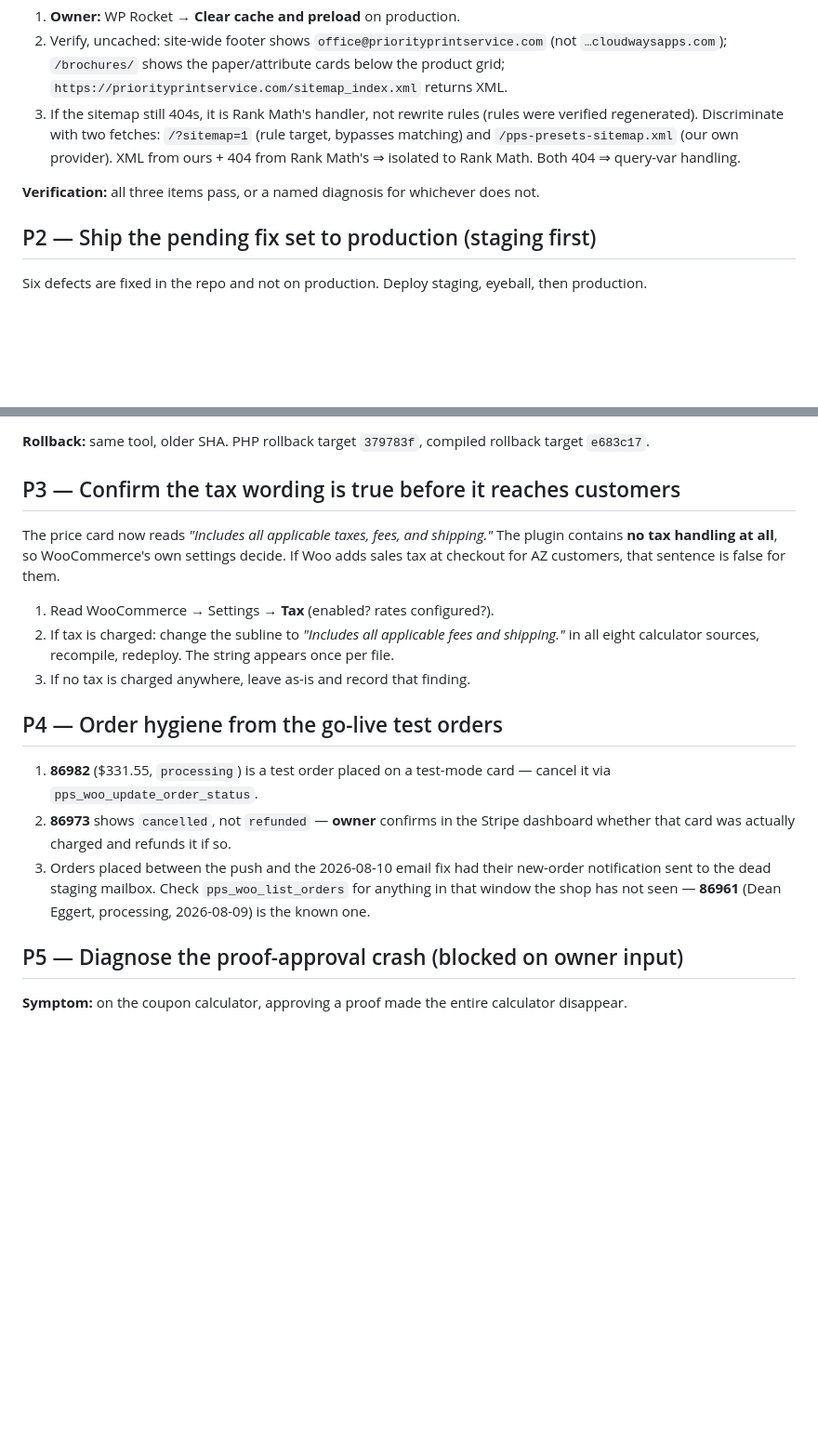
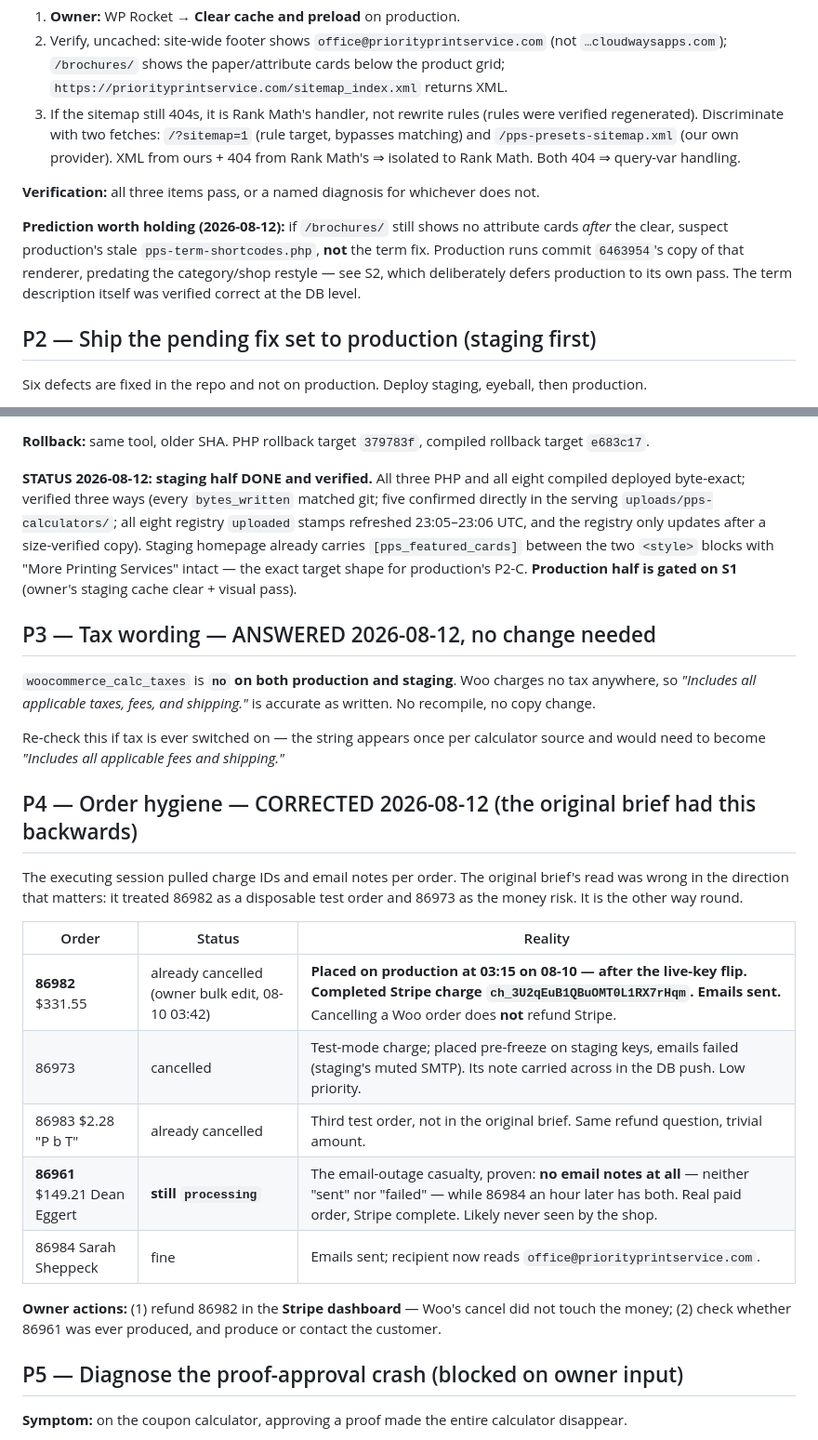
Before and after one commit to pdevvle/priorityprintservice.com, a Markdown page: docs/HANDOFF_2026-08-12.md, 2 parts joined by grey strips. Shown at 93% size. Rendered like a GitHub page; blank space fills up the shorter version.

Commit message:
handoff: correct P4 (86982 carries a live Stripe charge, not 86973), close P3, record staging P2 done
Executing session pulled per-order charge IDs and email notes. The brief had
the money backwards: 86982 was placed after the live-key flip, carries
completed charge ch_3U2qEuB1QBuOMT0L1RX7rHqm for $331.55, and Woo's cancel
did not refund Stripe. 86973 is the test-mode one. Adds 86983 (third test
order, unlisted) and hard evidence for 86961 as the email-outage casualty —
no email notes at all versus 86984 having both.

P3 answered: woocommerce_calc_taxes = no on both sites, so the Grand Total
subline is accurate; no change. P2 staging half recorded as verified, and
P1 gains the prediction that a still-empty brochures attributes section
points at production's stale pps-term-shortcodes.php rather than the term.

Co-Authored-By: Claude Fable 5 <noreply@anthropic.com>
Claude-Session: https://claude.ai/code/session_014afEzQsRM41W7PmV4FKBWj

```diff
--- a/docs/HANDOFF_2026-08-12.md
+++ b/docs/HANDOFF_2026-08-12.md
@@ -73,6 +73,13 @@ day repopulated the cache *before* the fixes landed.
 **Verification:** all three items pass, or a named diagnosis for whichever
 does not.
 
+**Prediction worth holding (2026-08-12):** if `/brochures/` still shows no
+attribute cards *after* the clear, suspect production's stale
+`pps-term-shortcodes.php`, **not** the term fix. Production runs commit
+`6463954`'s copy of that renderer, predating the category/shop restyle — see
+S2, which deliberately defers production to its own pass. The term
+description itself was verified correct at the DB level.
+
 ## P2 — Ship the pending fix set to production (staging first)
 
 Six defects are fixed in the repo and not on production. Deploy staging,
@@ -110,30 +117,44 @@ renders cards for legacy orders instead of hiding them.
 **Rollback:** same tool, older SHA. PHP rollback target `379783f`, compiled
 rollback target `e683c17`.
 
-## P3 — Confirm the tax wording is true before it reaches customers
+**STATUS 2026-08-12: staging half DONE and verified.** All three PHP and all
+eight compiled deployed byte-exact; verified three ways (every
+`bytes_written` matched git; five confirmed directly in the serving
+`uploads/pps-calculators/`; all eight registry `uploaded` stamps refreshed
+23:05–23:06 UTC, and the registry only updates after a size-verified copy).
+Staging homepage already carries `[pps_featured_cards]` between the two
+`<style>` blocks with "More Printing Services" intact — the exact target
+shape for production's P2-C. **Production half is gated on S1** (owner's
+staging cache clear + visual pass).
 
-The price card now reads *"Includes all applicable taxes, fees, and
-shipping."* The plugin contains **no tax handling at all**, so WooCommerce's
-own settings decide. If Woo adds sales tax at checkout for AZ customers, that
-sentence is false for them.
+## P3 — Tax wording — ANSWERED 2026-08-12, no change needed
 
-1. Read WooCommerce → Settings → **Tax** (enabled? rates configured?).
-2. If tax is charged: change the subline to *"Includes all applicable fees
-   and shipping."* in all eight calculator sources, recompile, redeploy.
-   The string appears once per file.
-3. If no tax is charged anywhere, leave as-is and record that finding.
+`woocommerce_calc_taxes` is **`no` on both production and staging**. Woo
+charges no tax anywhere, so *"Includes all applicable taxes, fees, and
+shipping."* is accurate as written. No recompile, no copy change.
 
-## P4 — Order hygiene from the go-live test orders
+Re-check this if tax is ever switched on — the string appears once per
+calculator source and would need to become *"Includes all applicable fees
+and shipping."*
 
-1. **86982** ($331.55, `processing`) is a test order placed on a test-mode
-   card — cancel it via `pps_woo_update_order_status`.
-2. **86973** shows `cancelled`, not `refunded` — **owner** confirms in the
-   Stripe dashboard whether that card was actually charged and refunds it if
-   so.
-3. Orders placed between the push and the 2026-08-10 email fix had their
-   new-order notification sent to the dead staging mailbox. Check
-   `pps_woo_list_orders` for anything in that window the shop has not seen —
-   **86961** (Dean Eggert, processing, 2026-08-09) is the known one.
+## P4 — Order hygiene — CORRECTED 2026-08-12 (the original brief had this backwards)
+
+The executing session pulled charge IDs and email notes per order. The
+original brief's read was wrong in the direction that matters: it treated
+86982 as a disposable test order and 86973 as the money risk. It is the
+other way round.
+
+| Order | Status | Reality |
+|---|---|---|
+| **86982** $331.55 | already cancelled (owner bulk edit, 08-10 03:42) | **Placed on production at 03:15 on 08-10 — after the live-key flip. Completed Stripe charge `ch_3U2qEuB1QBuOMT0L1RX7rHqm`. Emails sent.** Cancelling a Woo order does **not** refund Stripe. |
+| 86973 | cancelled | Test-mode charge; placed pre-freeze on staging keys, emails failed (staging's muted SMTP). Its note carried across in the DB push. Low priority. |
+| 86983 $2.28 "P b T" | already cancelled | Third test order, not in the original brief. Same refund question, trivial amount. |
+| **86961** $149.21 Dean Eggert | **still `processing`** | The email-outage casualty, proven: **no email notes at all** — neither "sent" nor "failed" — while 86984 an hour later has both. Real paid order, Stripe complete. Likely never seen by the shop. |
+| 86984 Sarah Sheppeck | fine | Emails sent; recipient now reads `office@priorityprintservice.com`. |
+
+**Owner actions:** (1) refund 86982 in the **Stripe dashboard** — Woo's
+cancel did not touch the money; (2) check whether 86961 was ever produced,
+and produce or contact the customer.
 
 ## P5 — Diagnose the proof-approval crash (blocked on owner input)
 
```
